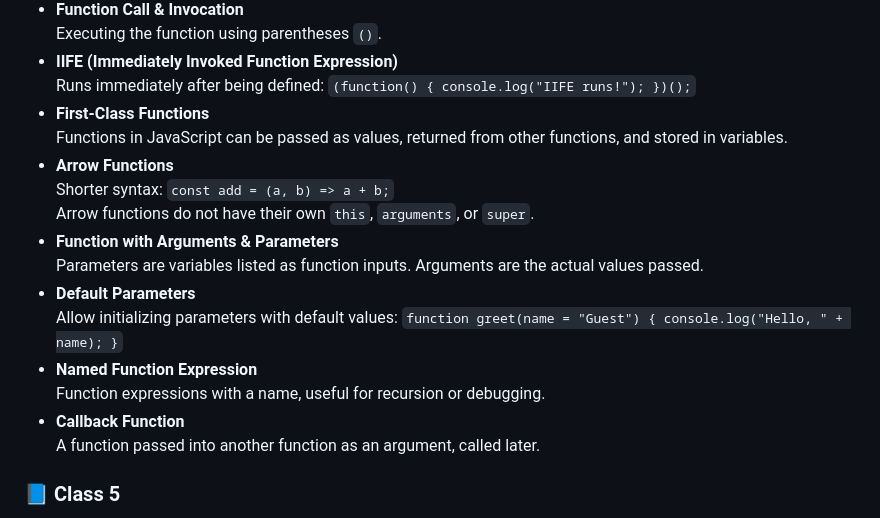
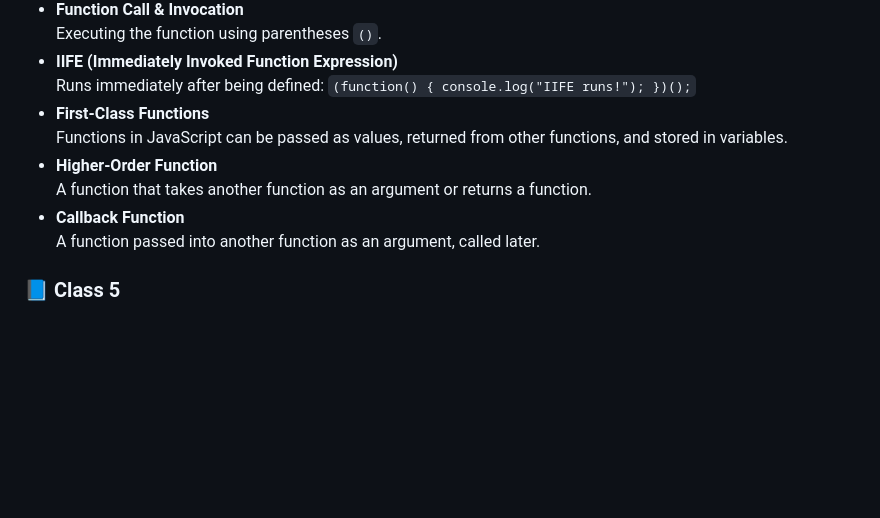
Before and after one commit to kamranikramofficial/javascript-learning-advance, a Markdown page: README.md, the part around the change. Drawn GitHub-style; blank space fills up the shorter version.

```diff
--- a/README.md
+++ b/README.md
@@ -50,18 +50,10 @@ It covers essential building blocks like execution context, call stack, scoping,
   Runs immediately after being defined: `(function() { console.log("IIFE runs!"); })();`
 - **First-Class Functions**
   Functions in JavaScript can be passed as values, returned from other functions, and stored in variables.
-- **Arrow Functions**
-  Shorter syntax: `const add = (a, b) => a + b;`
-  Arrow functions do not have their own `this`, `arguments`, or `super`.
-- **Function with Arguments & Parameters**
-  Parameters are variables listed as function inputs. Arguments are the actual values passed.
-- **Default Parameters**
-  Allow initializing parameters with default values: `function greet(name = "Guest") { console.log("Hello, " + name); }`
-- **Named Function Expression**
-  Function expressions with a name, useful for recursion or debugging.
+- **Higher-Order Function**
+  A function that takes another function as an argument or returns a function.
 - **Callback Function**
   A function passed into another function as an argument, called later.
-
 ### 📘 Class 5
 - **Event Loop (In-Depth)**
   JavaScript is single-threaded but handles async tasks using the following components:
```
